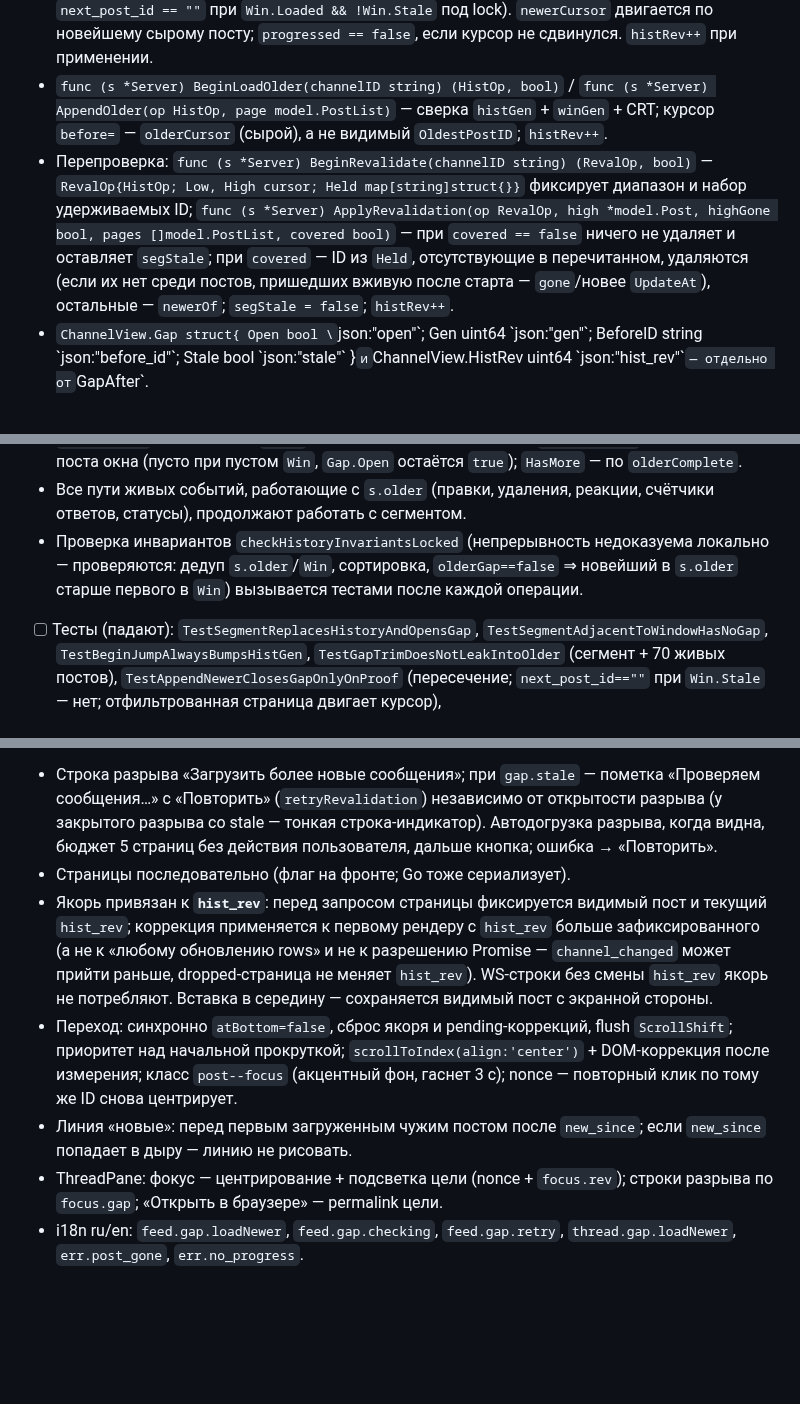
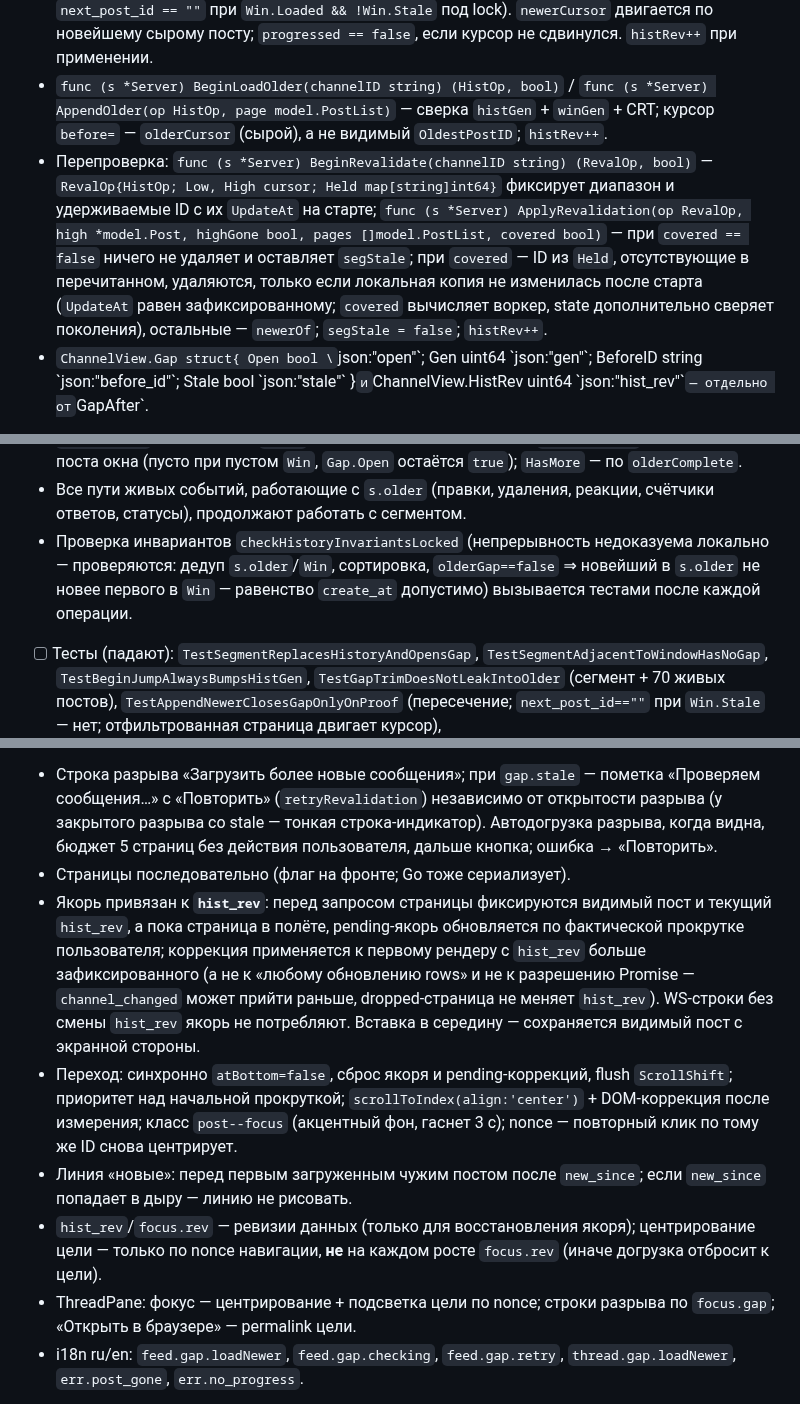
Before and after one commit to Sipaha/spk-mm-client, a Markdown page: docs/plans/2026-09-30-search.md, 3 parts joined by grey strips. GitHub-like rendering; blank space fills up the shorter version.

Commit message:
docs: search spec/plan — Codex clarifications (captured UpdateAt revalidation, nonce-only centering, pending anchor)

```diff
--- a/docs/plans/2026-09-30-search.md
+++ b/docs/plans/2026-09-30-search.md
@@ -80,7 +80,7 @@
 - `func (s *Server) BeginLoadNewer(channelID string) (HistOp, bool)` — `false`, если разрыва нет.
 - `func (s *Server) AppendNewer(op HistOp, page model.PostList) (closed, progressed bool)` — сверка `op` (включая `gapGen`). **Слияние по ID, не по времени:** посты страницы с ID из `Win` — доказательство пересечения (не добавляются); прочие — в `s.older`, если `create_at` < `create_at` первого поста `Win` **или** равен ему (неизвестный ID на границе сохраняется); новее первого поста `Win` и отсутствующие в `Win` — `upsertLocked` в `Win` (окно их пропустило), не отбрасываются. Разрыв закрывается только по доказательству (пересечение или `next_post_id == ""` при `Win.Loaded && !Win.Stale` под lock). `newerCursor` двигается по новейшему сырому посту; `progressed == false`, если курсор не сдвинулся. `histRev++` при применении.
 - `func (s *Server) BeginLoadOlder(channelID string) (HistOp, bool)` / `func (s *Server) AppendOlder(op HistOp, page model.PostList)` — сверка `histGen` + `winGen` + CRT; курсор `before=` — `olderCursor` (сырой), а не видимый `OldestPostID`; `histRev++`.
-- Перепроверка: `func (s *Server) BeginRevalidate(channelID string) (RevalOp, bool)` — `RevalOp{HistOp; Low, High cursor; Held map[string]struct{}}` фиксирует диапазон и набор удерживаемых ID; `func (s *Server) ApplyRevalidation(op RevalOp, high *model.Post, highGone bool, pages []model.PostList, covered bool)` — при `covered == false` ничего не удаляет и оставляет `segStale`; при `covered` — ID из `Held`, отсутствующие в перечитанном, удаляются (если их нет среди постов, пришедших вживую после старта — `gone`/новее `UpdateAt`), остальные — `newerOf`; `segStale = false`; `histRev++`.
+- Перепроверка: `func (s *Server) BeginRevalidate(channelID string) (RevalOp, bool)` — `RevalOp{HistOp; Low, High cursor; Held map[string]int64}` фиксирует диапазон и удерживаемые ID с их `UpdateAt` на старте; `func (s *Server) ApplyRevalidation(op RevalOp, high *model.Post, highGone bool, pages []model.PostList, covered bool)` — при `covered == false` ничего не удаляет и оставляет `segStale`; при `covered` — ID из `Held`, отсутствующие в перечитанном, удаляются, только если локальная копия не изменилась после старта (`UpdateAt` равен зафиксированному; `covered` вычисляет воркер, state дополнительно сверяет поколения), остальные — `newerOf`; `segStale = false`; `histRev++`.
 - `ChannelView.Gap struct{ Open bool \`json:"open"\`; Gen uint64 \`json:"gen"\`; BeforeID string \`json:"before_id"\`; Stale bool \`json:"stale"\` }` и `ChannelView.HistRev uint64 \`json:"hist_rev"\`` — отдельно от `GapAfter`.
 
 **Требования** (спека, Секция 1 и «Уточнения»):
@@ -91,7 +91,7 @@
 - `SetActive` (другой канал), `ResetWindows`, `forgetChannelLocked` — атомарно: `s.older = nil`, `olderGap = false`, `segStale = false`, курсоры сброшены, `histGen++`, `gapGen++`, `histRev++`.
 - `ChannelView`: при разрыве `Posts` = сегмент + окно по времени; `Gap.BeforeID` = ID первого поста окна (пусто при пустом `Win`, `Gap.Open` остаётся `true`); `HasMore` — по `olderComplete`.
 - Все пути живых событий, работающие с `s.older` (правки, удаления, реакции, счётчики ответов, статусы), продолжают работать с сегментом.
-- Проверка инвариантов `checkHistoryInvariantsLocked` (непрерывность недоказуема локально — проверяются: дедуп `s.older`/`Win`, сортировка, `olderGap==false` ⇒ новейший в `s.older` старше первого в `Win`) вызывается тестами после каждой операции.
+- Проверка инвариантов `checkHistoryInvariantsLocked` (непрерывность недоказуема локально — проверяются: дедуп `s.older`/`Win`, сортировка, `olderGap==false` ⇒ новейший в `s.older` не новее первого в `Win` — равенство `create_at` допустимо) вызывается тестами после каждой операции.
 
 - [ ] Тесты (падают): `TestSegmentReplacesHistoryAndOpensGap`, `TestSegmentAdjacentToWindowHasNoGap`, `TestBeginJumpAlwaysBumpsHistGen`, `TestGapTrimDoesNotLeakIntoOlder` (сегмент + 70 живых постов), `TestAppendNewerClosesGapOnlyOnProof` (пересечение; `next_post_id==""` при `Win.Stale` — нет; отфильтрованная страница двигает курсор), `TestAppendNewerKeepsUnknownIDAtWindowBoundary` (тот же `create_at`, что первый пост `Win`, неизвестный ID — сохранён; пост новее первого в `Win`, которого окно не имело — попал в `Win`), `TestAppendNewerFromOldGapGenIsDropped`, `TestMarkStaleInvalidatesInFlightLoadNewer` (Begin → `MarkStale` → `MergeSince` → старый ответ отброшен), `TestAppendOlderUsesRawCursor` (страница целиком отфильтрована → курсор всё равно сдвинут), `TestMergeSinceUpdatesSegmentCopies`, `TestSetWindowOverflowKeepsSegmentAsStale`, `TestRevalidationDropsOnlyWhenCovered` (частичное покрытие — ничего не удалено; полное — удалены отсутствующие; удалённый первый/последний пост и удалённый курсор `high`; WS-правка между `Begin` и `Apply` не откатывается), `TestResetsClearSegmentAtomically`, `TestEmptyWindowKeepsGapOpen`, `TestLiveEventsReachSegment`, `TestHistRevBumpsOnEveryAppliedPage`.
 - [ ] Реализация; `go test -race ./internal/state/... ./internal/mmsync/...` — PASS.
@@ -177,10 +177,11 @@
 **Требования** (спека, «Лента (Feed)»):
 - Строка разрыва «Загрузить более новые сообщения»; при `gap.stale` — пометка «Проверяем сообщения…» с «Повторить» (`retryRevalidation`) независимо от открытости разрыва (у закрытого разрыва со stale — тонкая строка-индикатор). Автодогрузка разрыва, когда видна, бюджет 5 страниц без действия пользователя, дальше кнопка; ошибка → «Повторить».
 - Страницы последовательно (флаг на фронте; Go тоже сериализует).
-- Якорь привязан к **`hist_rev`**: перед запросом страницы фиксируется видимый пост и текущий `hist_rev`; коррекция применяется к первому рендеру с `hist_rev` больше зафиксированного (а не к «любому обновлению rows» и не к разрешению Promise — `channel_changed` может прийти раньше, dropped-страница не меняет `hist_rev`). WS-строки без смены `hist_rev` якорь не потребляют. Вставка в середину — сохраняется видимый пост с экранной стороны.
+- Якорь привязан к **`hist_rev`**: перед запросом страницы фиксируются видимый пост и текущий `hist_rev`, а пока страница в полёте, pending-якорь обновляется по фактической прокрутке пользователя; коррекция применяется к первому рендеру с `hist_rev` больше зафиксированного (а не к «любому обновлению rows» и не к разрешению Promise — `channel_changed` может прийти раньше, dropped-страница не меняет `hist_rev`). WS-строки без смены `hist_rev` якорь не потребляют. Вставка в середину — сохраняется видимый пост с экранной стороны.
 - Переход: синхронно `atBottom=false`, сброс якоря и pending-коррекций, flush `ScrollShift`; приоритет над начальной прокруткой; `scrollToIndex(align:'center')` + DOM-коррекция после измерения; класс `post--focus` (акцентный фон, гаснет 3 с); nonce — повторный клик по тому же ID снова центрирует.
 - Линия «новые»: перед первым загруженным чужим постом после `new_since`; если `new_since` попадает в дыру — линию не рисовать.
-- ThreadPane: фокус — центрирование + подсветка цели (nonce + `focus.rev`); строки разрыва по `focus.gap`; «Открыть в браузере» — permalink цели.
+- `hist_rev`/`focus.rev` — ревизии данных (только для восстановления якоря); центрирование цели — только по nonce навигации, **не** на каждом росте `focus.rev` (иначе догрузка отбросит к цели).
+- ThreadPane: фокус — центрирование + подсветка цели по nonce; строки разрыва по `focus.gap`; «Открыть в браузере» — permalink цели.
 - i18n ru/en: `feed.gap.loadNewer`, `feed.gap.checking`, `feed.gap.retry`, `thread.gap.loadNewer`, `err.post_gone`, `err.no_progress`.
 
 - [ ] Vitest (падают): `renders a gap row between segment and window`, `gap row key is stable while the gap generation holds`, `auto-loads the gap within a budget`, `anchor applies on hist_rev, not on an earlier channel_changed`, `a dropped page (no hist_rev change) with a WS row does not consume the anchor`, `keeps the visible post when rows are inserted above it (from below)`, `jump centers and highlights the target, beats the initial scroll`, `same target again re-centers (nonce)`, `new line hidden when new_since falls into the gap`, `stale indicator with retry`, `jump superseded by another jump does nothing` (chat.test), `CRT reply opens the thread focus`, ThreadPane focus.
```
Also changed, not shown: docs/specs/2026-09-30-search-design.md (+4 -4 lines).
